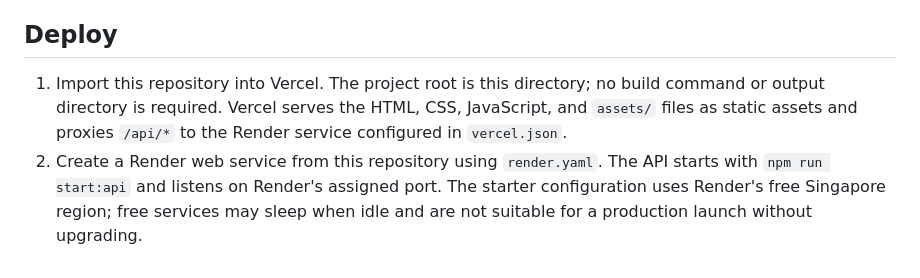
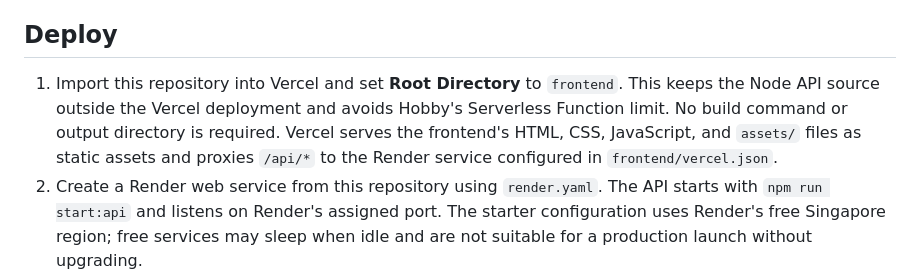
Before and after one commit to aneerudh271-cloud/shree-shuddham-store, a Markdown page: README.md, the part around the change. Drawn GitHub-style.

Commit message:
Document Vercel frontend root
Co-authored-by: Copilot <223556219+Copilot@users.noreply.github.com>

```diff
--- a/README.md
+++ b/README.md
@@ -4,7 +4,7 @@ This is a static storefront hosted on Vercel, with a Node.js API service on Rend
 
 ## Deploy
 
-1. Import this repository into Vercel. The project root is this directory; no build command or output directory is required. Vercel serves the HTML, CSS, JavaScript, and `assets/` files as static assets and proxies `/api/*` to the Render service configured in `vercel.json`.
+1. Import this repository into Vercel and set **Root Directory** to `frontend`. This keeps the Node API source outside the Vercel deployment and avoids Hobby's Serverless Function limit. No build command or output directory is required. Vercel serves the frontend's HTML, CSS, JavaScript, and `assets/` files as static assets and proxies `/api/*` to the Render service configured in `frontend/vercel.json`.
 2. Create a Render web service from this repository using `render.yaml`. The API starts with `npm run start:api` and listens on Render's assigned port. The starter configuration uses Render's free Singapore region; free services may sleep when idle and are not suitable for a production launch without upgrading.
 3. Create a MongoDB Atlas database and an application user with `readWrite` access only to the `shree_shuddham` database. In Atlas Network Access, allow-list the outbound IP ranges Render documents for the service's selected region (Singapore). Do not use `0.0.0.0/0` for production. Render offers dedicated outbound IPs on paid workspace plans; its shared regional ranges are less isolated.
 4. In Render → API service → Environment, set these values (never put secrets in Vercel or source control):
```
